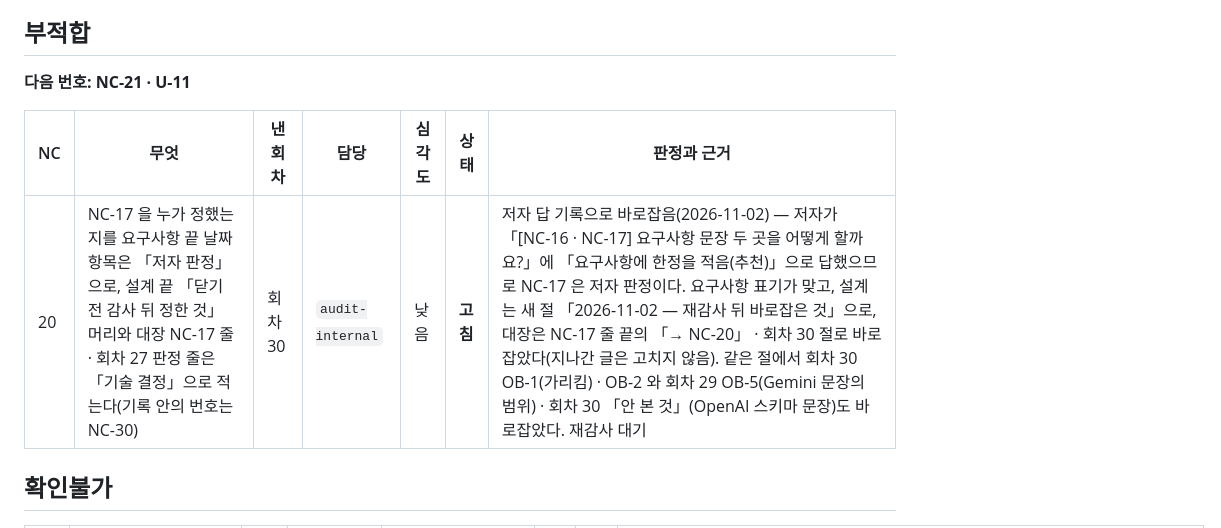
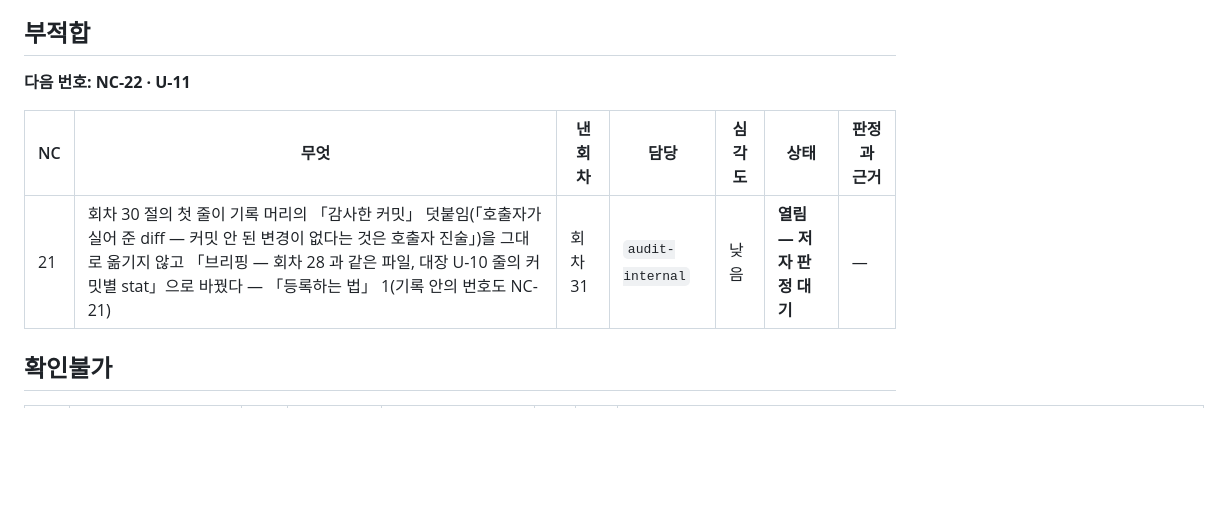
Before and after one commit to pdw96/ImproveEnglish, a Markdown page: docs/audit/nc-ledger.md, the part around the change. GitHub-like rendering; blank space fills up the shorter version.

```diff
--- a/docs/audit/nc-ledger.md
+++ b/docs/audit/nc-ledger.md
@@ -84,11 +84,11 @@
 
 ## 부적합
 
-**다음 번호: NC-21 · U-11**
+**다음 번호: NC-22 · U-11**
 
 | NC | 무엇 | 낸 회차 | 담당 | 심각도 | 상태 | 판정과 근거 |
 |---|---|---|---|---|---|---|
-| 20 | NC-17 을 누가 정했는지를 요구사항 끝 날짜 항목은 「저자 판정」으로, 설계 끝 「닫기 전 감사 뒤 정한 것」 머리와 대장 NC-17 줄 · 회차 27 판정 줄은 「기술 결정」으로 적는다(기록 안의 번호는 NC-30) | 회차 30 | `audit-internal` | 낮음 | **고침** | 저자 답 기록으로 바로잡음(2026-11-02) — 저자가 「[NC-16 · NC-17] 요구사항 문장 두 곳을 어떻게 할까요?」에 「요구사항에 한정을 적음(추천)」으로 답했으므로 NC-17 은 저자 판정이다. 요구사항 표기가 맞고, 설계는 새 절 「2026-11-02 — 재감사 뒤 바로잡은 것」으로, 대장은 NC-17 줄 끝의 「→ NC-20」 · 회차 30 절로 바로잡았다(지나간 글은 고치지 않음). 같은 절에서 회차 30 OB-1(가리킴) · OB-2 와 회차 29 OB-5(Gemini 문장의 범위) · 회차 30 「안 본 것」(OpenAI 스키마 문장)도 바로잡았다. 재감사 대기 |
+| 21 | 회차 30 절의 첫 줄이 기록 머리의 「감사한 커밋」 덧붙임(「호출자가 실어 준 diff — 커밋 안 된 변경이 없다는 것은 호출자 진술」)을 그대로 옮기지 않고 「브리핑 — 회차 28 과 같은 파일, 대장 U-10 줄의 커밋별 stat」으로 바꿨다 — 「등록하는 법」 1(기록 안의 번호도 NC-21) | 회차 31 | `audit-internal` | 낮음 | **열림 — 저자 판정 대기** | — |
 
 ## 확인불가
 
```
Also changed, not shown: .claude/audits/audit-internal-2026-11-02-101642.md (added, +156 -0 lines), docs/audit/nc-ledger-history.md (+12 -0 lines).
